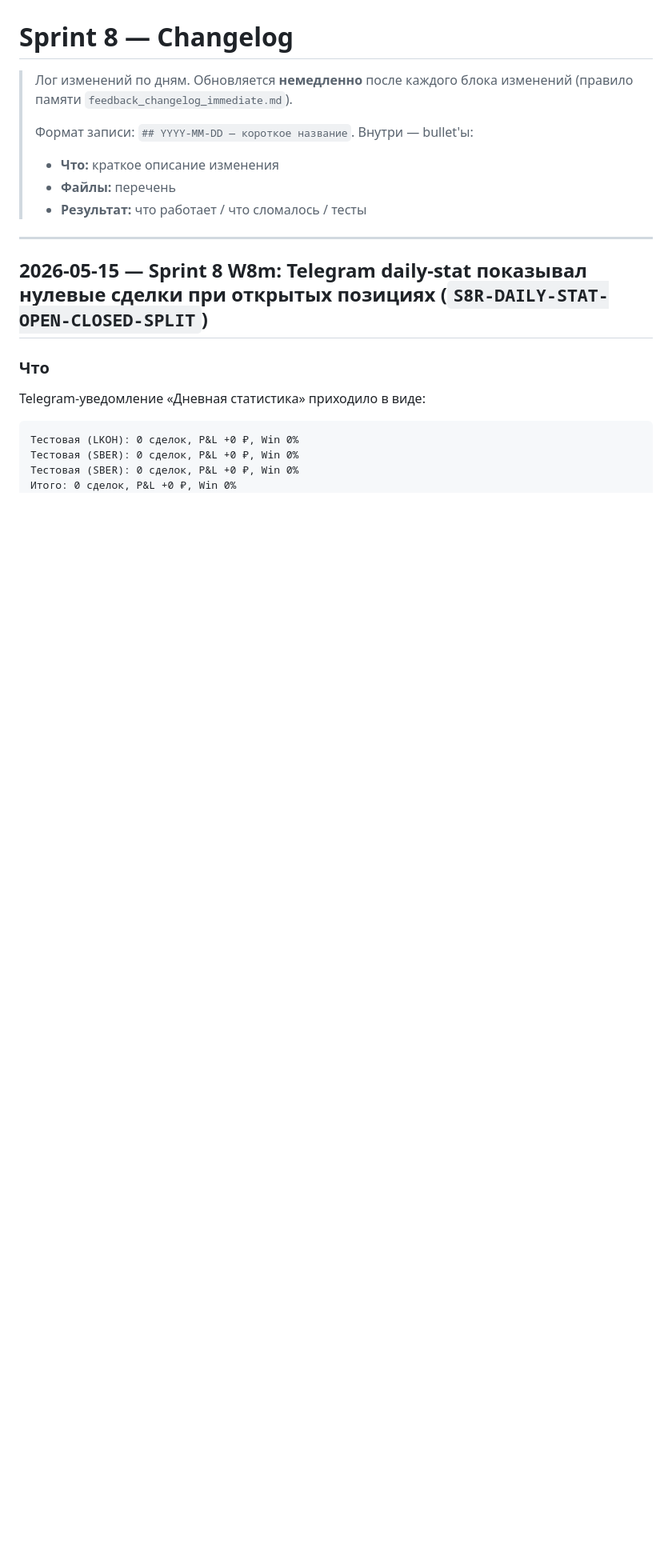
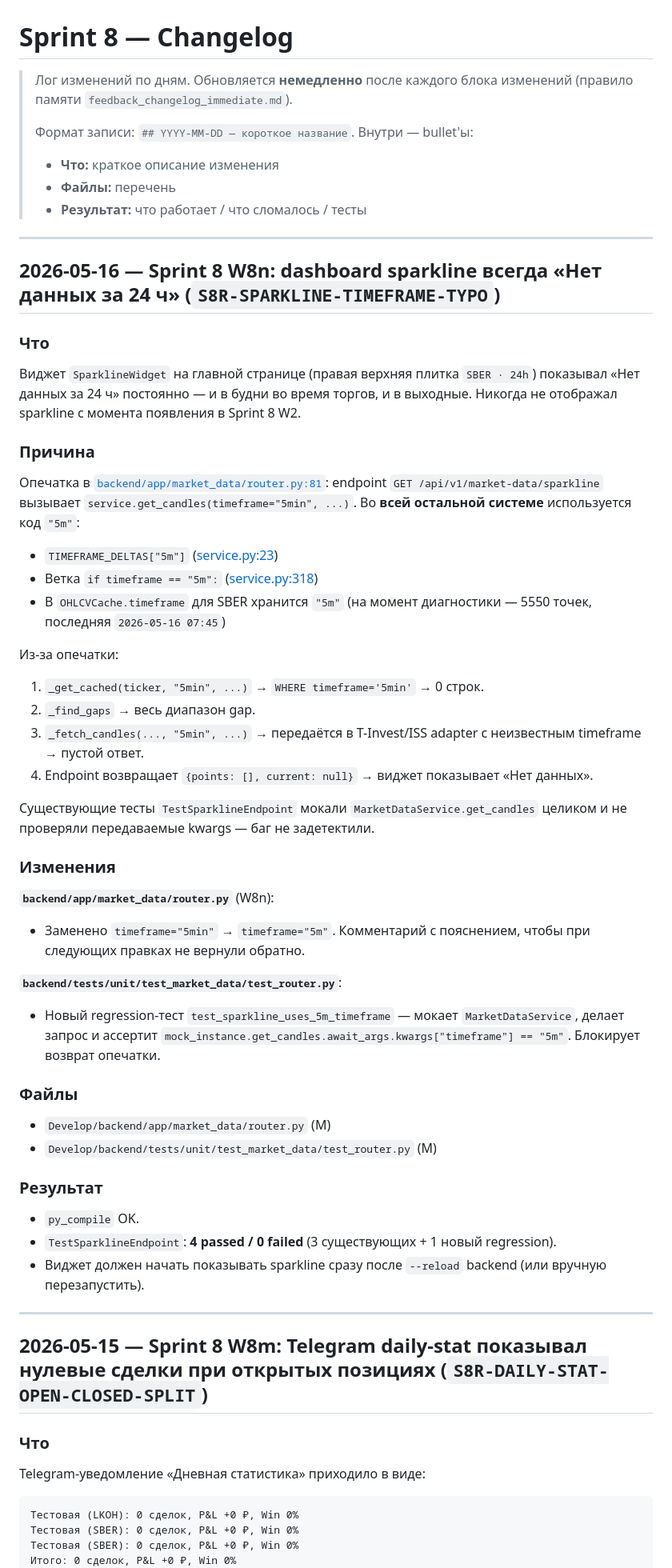
Before and after one commit to SergoPipo/test, a Markdown page: Спринты/Sprint_8/changelog.md, the part around the change. Shown at 80% size. Rendered like a GitHub page; blank space fills up the shorter version.

Commit message:
docs(s8-w8n): sparkline на дашборде всегда пуст — опечатка timeframe
Виджет SBER · 24h на главной странице показывал «Нет данных за 24 ч»
постоянно с Sprint 8 W2. Root cause — однострочная опечатка в
backend endpoint: timeframe="5min" вместо канонического "5m".

Подробности — Develop@4a3c843.

Co-Authored-By: Claude Opus 4.7 (1M context) <noreply@anthropic.com>

```diff
--- a/Спринты/Sprint_8/changelog.md
+++ b/Спринты/Sprint_8/changelog.md
@@ -7,6 +7,51 @@
 > - **Что:** краткое описание изменения
 > - **Файлы:** перечень
 > - **Результат:** что работает / что сломалось / тесты
+
+---
+
+## 2026-05-16 — Sprint 8 W8n: dashboard sparkline всегда «Нет данных за 24 ч» (`S8R-SPARKLINE-TIMEFRAME-TYPO`)
+
+### Что
+
+Виджет `SparklineWidget` на главной странице (правая верхняя плитка `SBER · 24h`) показывал «Нет данных за 24 ч» постоянно — и в будни во время торгов, и в выходные. Никогда не отображал sparkline с момента появления в Sprint 8 W2.
+
+### Причина
+
+Опечатка в [`backend/app/market_data/router.py:81`](Develop/backend/app/market_data/router.py#L81): endpoint `GET /api/v1/market-data/sparkline` вызывает `service.get_candles(timeframe="5min", ...)`. Во **всей остальной системе** используется код `"5m"`:
+
+- `TIMEFRAME_DELTAS["5m"]` ([service.py:23](Develop/backend/app/market_data/service.py#L23))
+- Ветка `if timeframe == "5m":` ([service.py:318](Develop/backend/app/market_data/service.py#L318))
+- В `OHLCVCache.timeframe` для SBER хранится `"5m"` (на момент диагностики — 5550 точек, последняя `2026-05-16 07:45`)
+
+Из-за опечатки:
+1. `_get_cached(ticker, "5min", ...)` → `WHERE timeframe='5min'` → 0 строк.
+2. `_find_gaps` → весь диапазон gap.
+3. `_fetch_candles(..., "5min", ...)` → передаётся в T-Invest/ISS adapter с неизвестным timeframe → пустой ответ.
+4. Endpoint возвращает `{points: [], current: null}` → виджет показывает «Нет данных».
+
+Существующие тесты `TestSparklineEndpoint` мокали `MarketDataService.get_candles` целиком и не проверяли передаваемые kwargs — баг не задетектили.
+
+### Изменения
+
+**`backend/app/market_data/router.py`** (W8n):
+
+- Заменено `timeframe="5min"` → `timeframe="5m"`. Комментарий с пояснением, чтобы при следующих правках не вернули обратно.
+
+**`backend/tests/unit/test_market_data/test_router.py`**:
+
+- Новый regression-тест `test_sparkline_uses_5m_timeframe` — мокает `MarketDataService`, делает запрос и ассертит `mock_instance.get_candles.await_args.kwargs["timeframe"] == "5m"`. Блокирует возврат опечатки.
+
+### Файлы
+
+- `Develop/backend/app/market_data/router.py` (M)
+- `Develop/backend/tests/unit/test_market_data/test_router.py` (M)
+
+### Результат
+
+- `py_compile` OK.
+- `TestSparklineEndpoint`: **4 passed / 0 failed** (3 существующих + 1 новый regression).
+- Виджет должен начать показывать sparkline сразу после `--reload` backend (или вручную перезапустить).
 
 ---
 
```
Also changed, not shown: Спринты/Sprint_8/sprint_state.md (+2 -0 lines).
